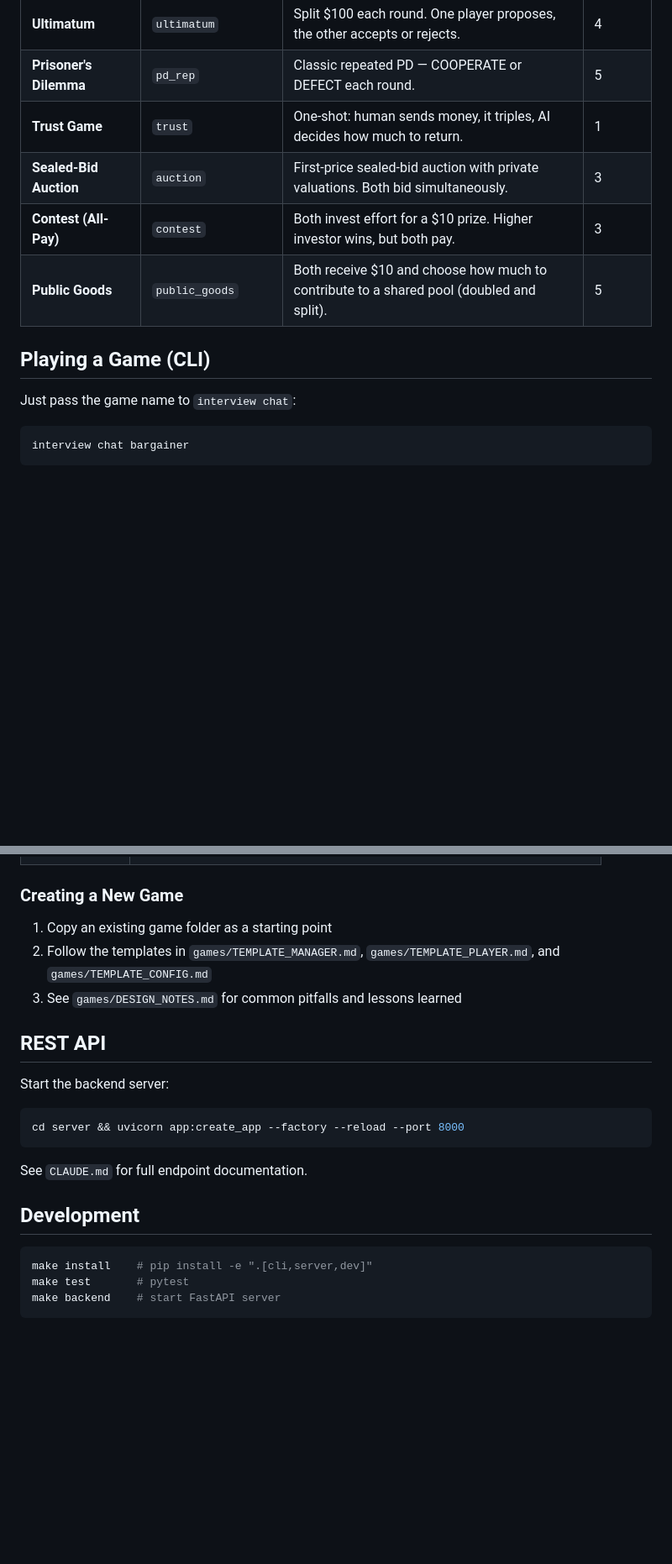
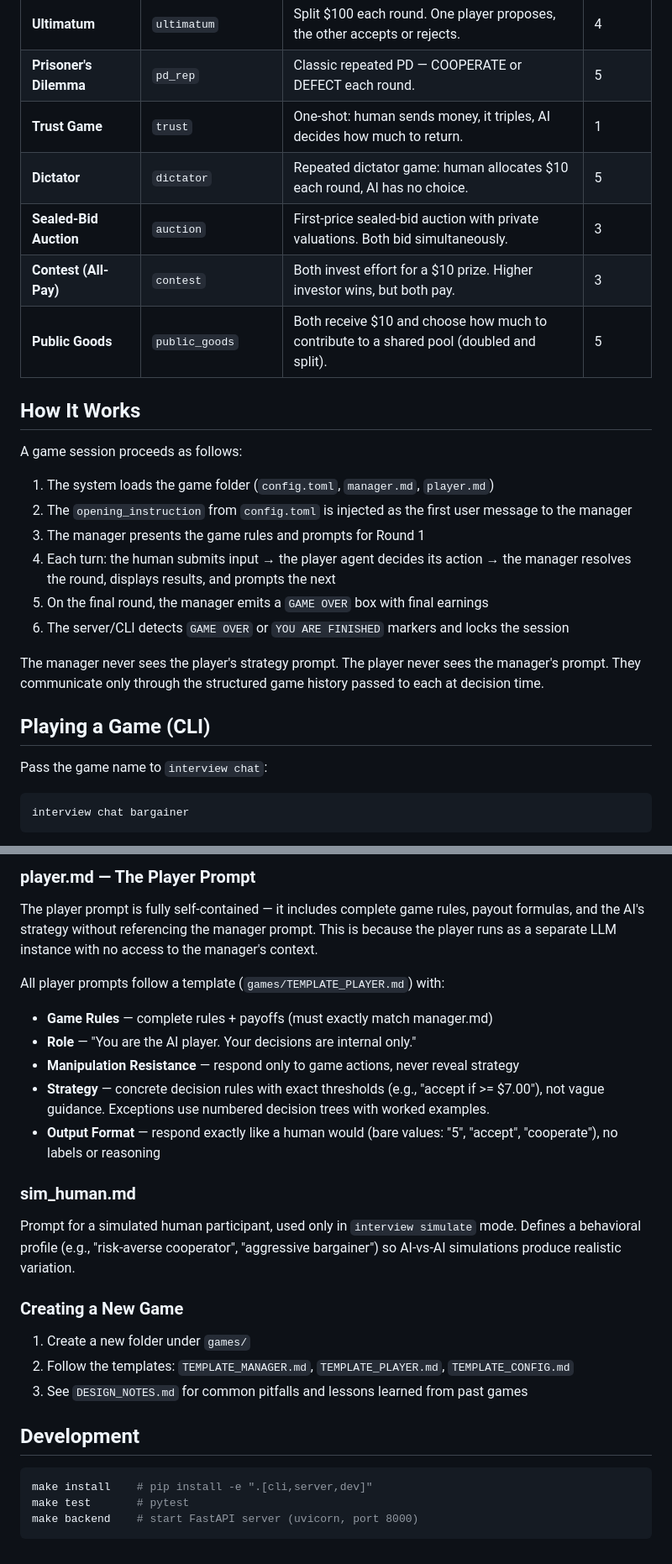
Before and after one commit to johnjosephhorton/interview, a Markdown page: README.md, 2 parts joined by grey strips. Shown at 84% size. Drawn GitHub-style; blank space fills up the shorter version.

````diff
--- a/README.md
+++ b/README.md
@@ -27,13 +29,27 @@ Or add it to a `.env` file in the project root.
 | **Ultimatum** | `ultimatum` | Split $100 each round. One player proposes, the other accepts or rejects. | 4 |
 | **Prisoner's Dilemma** | `pd_rep` | Classic repeated PD — COOPERATE or DEFECT each round. | 5 |
 | **Trust Game** | `trust` | One-shot: human sends money, it triples, AI decides how much to return. | 1 |
+| **Dictator** | `dictator` | Repeated dictator game: human allocates $10 each round, AI has no choice. | 5 |
 | **Sealed-Bid Auction** | `auction` | First-price sealed-bid auction with private valuations. Both bid simultaneously. | 3 |
 | **Contest (All-Pay)** | `contest` | Both invest effort for a $10 prize. Higher investor wins, but both pay. | 3 |
 | **Public Goods** | `public_goods` | Both receive $10 and choose how much to contribute to a shared pool (doubled and split). | 5 |
 
+## How It Works
+
+A game session proceeds as follows:
+
+1. The system loads the game folder (`config.toml`, `manager.md`, `player.md`)
+2. The `opening_instruction` from `config.toml` is injected as the first user message to the manager
+3. The manager presents the game rules and prompts for Round 1
+4. Each turn: the human submits input → the player agent decides its action → the manager resolves the round, displays results, and prompts the next
+5. On the final round, the manager emits a `GAME OVER` box with final earnings
+6. The server/CLI detects `GAME OVER` or `YOU ARE FINISHED` markers and locks the session
+
+The manager never sees the player's strategy prompt. The player never sees the manager's prompt. They communicate only through the structured game history passed to each at decision time.
+
 ## Playing a Game (CLI)
 
-Just pass the game name to `interview chat`:
+Pass the game name to `interview chat`:
 
 ```bash
 interview chat bargainer
@@ -115,24 +168,29 @@ Each game is a folder under `games/` with four files:
+### player.md — The Player Prompt
+
+The player prompt is fully self-contained — it includes complete game rules, payout formulas, and the AI's strategy without referencing the manager prompt. This is because the player runs as a separate LLM instance with no access to the manager's context.
+
+All player prompts follow a template (`games/TEMPLATE_PLAYER.md`) with:
+
+- **Game Rules** — complete rules + payoffs (must exactly match manager.md)
+- **Role** — "You are the AI player. Your decisions are internal only."
+- **Manipulation Resistance** — respond only to game actions, never reveal strategy
+- **Strategy** — concrete decision rules with exact thresholds (e.g., "accept if >= $7.00"), not vague guidance. Exceptions use numbered decision trees with worked examples.
+- **Output Format** — respond exactly like a human would (bare values: "5", "accept", "cooperate"), no labels or reasoning
+
+### sim_human.md
+
+Prompt for a simulated human participant, used only in `interview simulate` mode. Defines a behavioral profile (e.g., "risk-averse cooperator", "aggressive bargainer") so AI-vs-AI simulations produce realistic variation.
 
 ### Creating a New Game
 
-1. Copy an existing game folder as a starting point
-2. Follow the templates in `games/TEMPLATE_MANAGER.md`, `games/TEMPLATE_PLAYER.md`, and `games/TEMPLATE_CONFIG.md`
-3. See `games/DESIGN_NOTES.md` for common pitfalls and lessons learned
-
-## REST API
-
-Start the backend server:
-
-```bash
-cd server && uvicorn app:create_app --factory --reload --port 8000
-```
-
-See `CLAUDE.md` for full endpoint documentation.
+1. Create a new folder under `games/`
+2. Follow the templates: `TEMPLATE_MANAGER.md`, `TEMPLATE_PLAYER.md`, `TEMPLATE_CONFIG.md`
+3. See `DESIGN_NOTES.md` for common pitfalls and lessons learned from past games
 
 ## Development
 
 ```bash
 make install    # pip install -e ".[cli,server,dev]"
 make test       # pytest
-make backend    # start FastAPI server
+make backend    # start FastAPI server (uvicorn, port 8000)
 ```
````
Also changed, not shown: other parts of README.md (+47 -8 lines).
